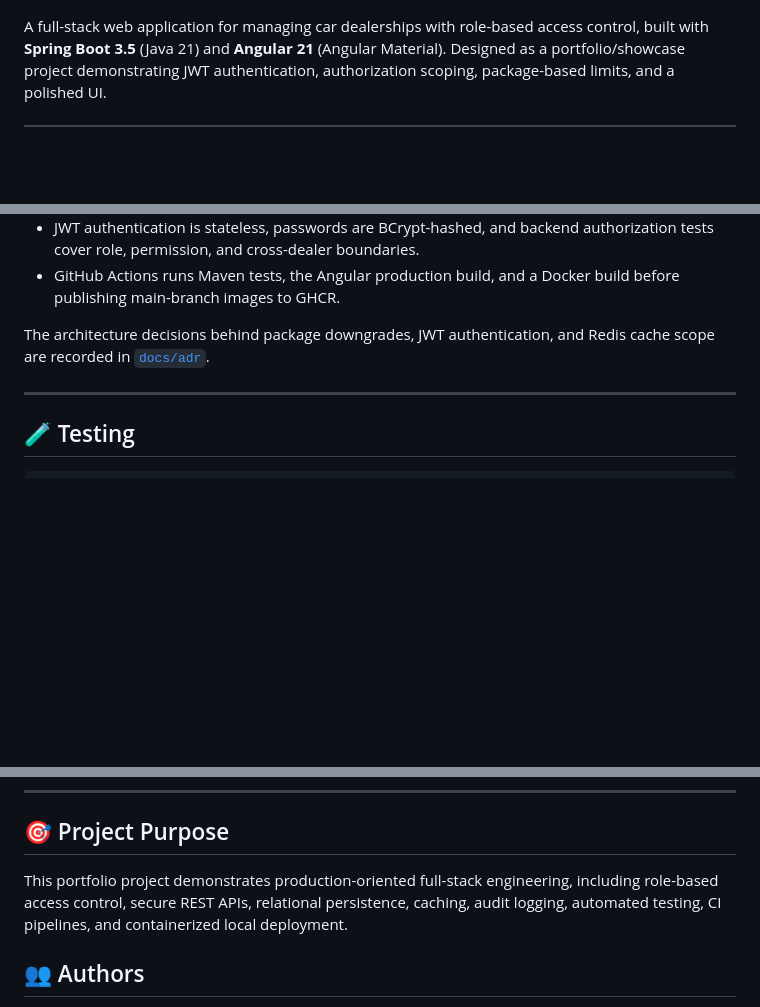
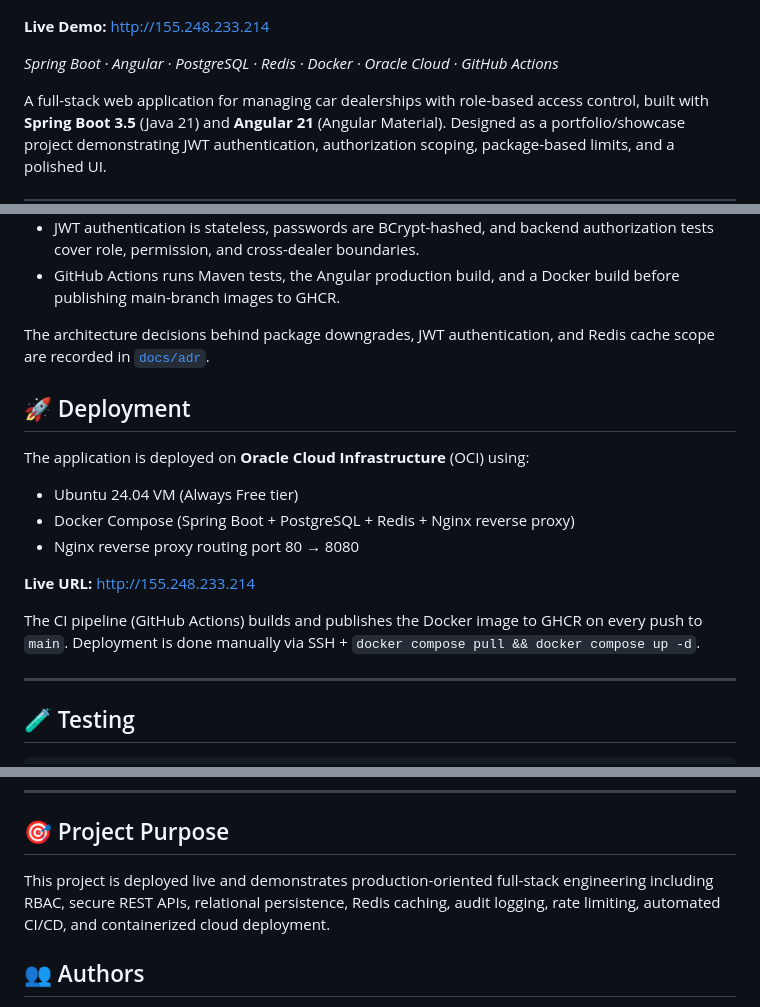
Before and after one commit to rupinmunjal/car-dealership-management, a Markdown page: README.md, 3 parts joined by grey strips. GitHub-like rendering; blank space fills up the shorter version.

Commit message:
docs: add live demo URL, deployment section, and CI badge

```diff
--- a/README.md
+++ b/README.md
@@ -3,4 +4,8 @@
 [![CI](https://github.com/rupinmunjal/car-dealership-management/actions/workflows/ci.yml/badge.svg)](https://github.com/rupinmunjal/car-dealership-management/actions/workflows/ci.yml)
+
+**Live Demo:** [http://155.248.233.214](http://155.248.233.214)
+
+*Spring Boot · Angular · PostgreSQL · Redis · Docker · Oracle Cloud · GitHub Actions*
 
 A full-stack web application for managing car dealerships with role-based access
 control, built with **Spring Boot 3.5** (Java 21) and **Angular 21** (Angular Material).
@@ -213,6 +218,17 @@ flowchart LR
 The architecture decisions behind package downgrades, JWT authentication, and
 Redis cache scope are recorded in [`docs/adr`](docs/adr/).
 
+## 🚀 Deployment
+
+The application is deployed on **Oracle Cloud Infrastructure** (OCI) using:
+- Ubuntu 24.04 VM (Always Free tier)
+- Docker Compose (Spring Boot + PostgreSQL + Redis + Nginx reverse proxy)
+- Nginx reverse proxy routing port 80 → 8080
+
+**Live URL:** http://155.248.233.214
+
+The CI pipeline (GitHub Actions) builds and publishes the Docker image to GHCR on every push to `main`. Deployment is done manually via SSH + `docker compose pull && docker compose up -d`.
+
 ---
 
 ## 🧪 Testing
@@ -329,10 +345,7 @@ car-dealership-management/
 
 ## 🎯 Project Purpose
 
-This portfolio project demonstrates production-oriented full-stack engineering,
-including role-based access control, secure REST APIs, relational persistence,
-caching, audit logging, automated testing, CI pipelines, and containerized local
-deployment.
+This project is deployed live and demonstrates production-oriented full-stack engineering including RBAC, secure REST APIs, relational persistence, Redis caching, audit logging, rate limiting, automated CI/CD, and containerized cloud deployment.
 
 ## 👥 Authors
 
```
Also changed, not shown: other parts of README.md (+1 -0 lines).
